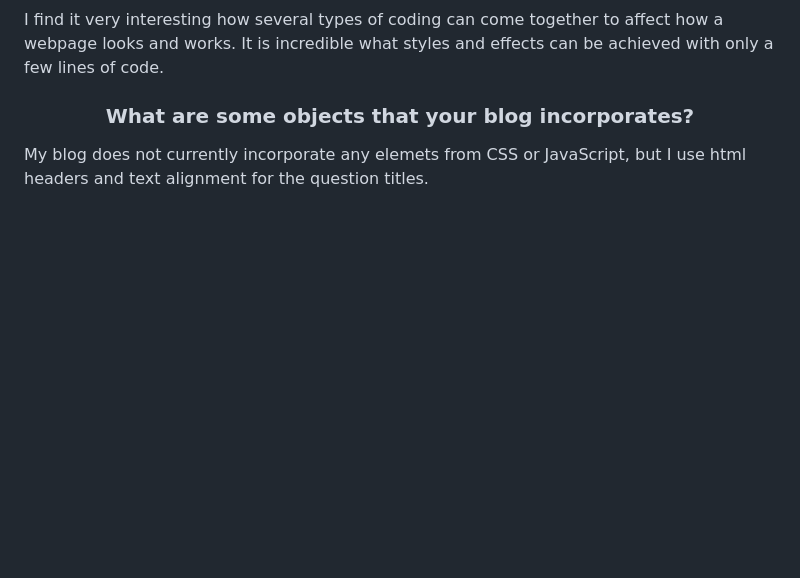
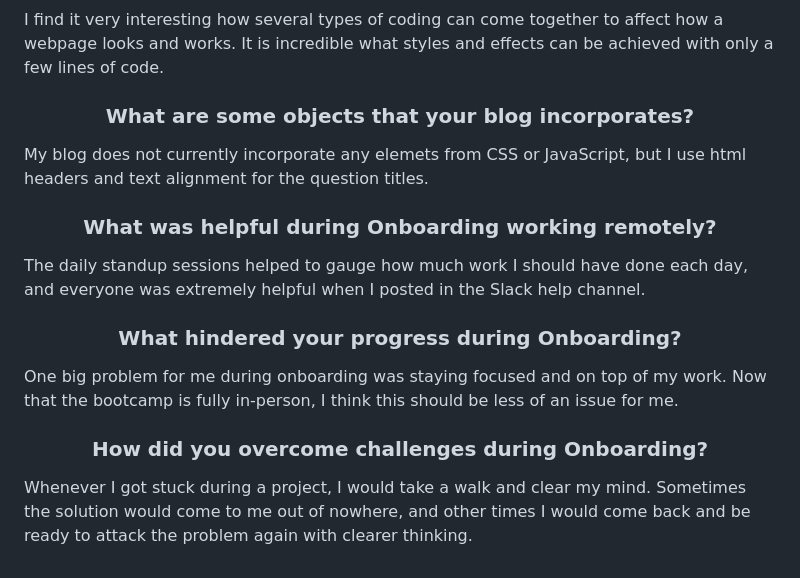
Before and after one commit to RyanAndersonG64/RyanAndersonG64.github.io, a Markdown page: index.md, the part around the change. Rendered like a GitHub page; blank space fills up the shorter version.

```diff
--- a/index.md
+++ b/index.md
@@ -49,3 +49,16 @@ I find it very interesting how several types of coding can come together to affe
 <h3 align="center">What are some objects that your blog incorporates?</h3>
 
 My blog does not currently incorporate any elemets from CSS or JavaScript, but I use html headers and text alignment for the question titles.
+
+<h3 align="center">What was helpful during Onboarding working remotely?</h3>
+
+The daily standup sessions helped to gauge how much work I should have done each day,
+and everyone was extremely helpful when I posted in the Slack help channel.
+
+<h3 align="center">What hindered your progress during Onboarding?</h3>
+
+One big problem for me during onboarding was staying focused and on top of my work.  Now that the bootcamp is fully in-person, I think this should be less of an issue for me.
+
+<h3 align="center">How did you overcome challenges during Onboarding?</h3>
+
+Whenever I got stuck during a project, I would take a walk and clear my mind.  Sometimes the solution would come to me out of nowhere, and other times I would come back and be ready to attack the problem again with clearer thinking.
```
